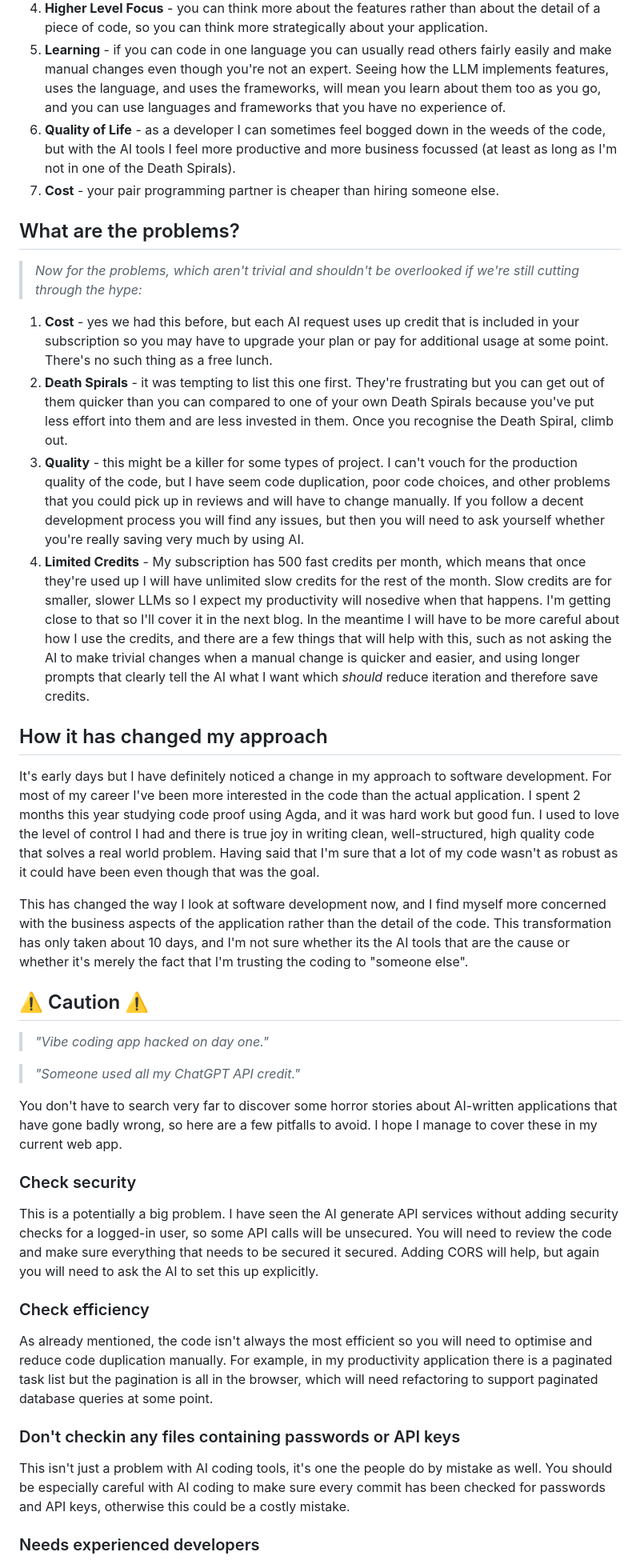
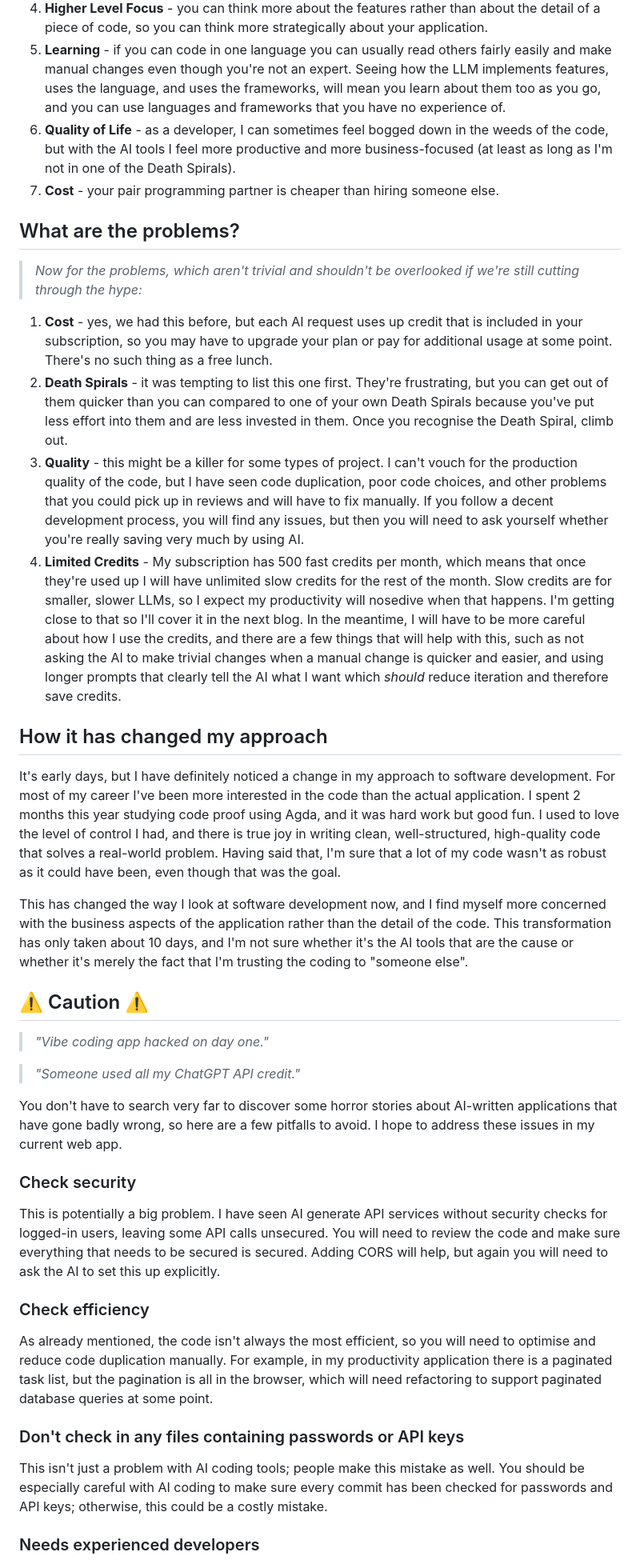
Before and after one commit to twalmsley/twalmsley.github.io, a Markdown page: blog5/ai-coding.md, the part around one of its changes. Shown at 80% size. GitHub-like rendering.

Commit message:
Blog 5 fixes after review

```diff
--- a/blog5/ai-coding.md
+++ b/blog5/ai-coding.md
@@ -164,23 +164,23 @@ It seems like a good idea to start with a clean prompt at least for each feature
 1. **Speed!** - I've been able to produce two non-trivial prototypes in the space of 6 working days, one of which is suitable as an MVP for public beta testing - more on that in another blog post.
 1. **Higher Level Focus** - you can think more about the features rather than about the detail of a piece of code, so you can think more strategically about your application.
 1. **Learning** - if you can code in one language you can usually read others fairly easily and make manual changes even though you're not an expert. Seeing how the LLM implements features, uses the language, and uses the frameworks, will mean you learn about them too as you go, and you can use languages and frameworks that you have no experience of.
-1. **Quality of Life** - as a developer I can sometimes feel bogged down in the weeds of the code, but with the AI tools I feel more productive and more business focussed (at least as long as I'm not in one of the Death Spirals).
+1. **Quality of Life** - as a developer, I can sometimes feel bogged down in the weeds of the code, but with the AI tools I feel more productive and more business-focused (at least as long as I'm not in one of the Death Spirals).
 1. **Cost** - your pair programming partner is cheaper than hiring someone else.
 
 ## What are the problems?
 
 > _Now for the problems, which aren't trivial and shouldn't be overlooked if we're still cutting through the hype:_
 
-1. **Cost** - yes we had this before, but each AI request uses up credit that is included in your subscription so you may have to upgrade your plan or pay for additional usage at some point. There's no such thing as a free lunch.
-1. **Death Spirals** - it was tempting to list this one first. They're frustrating but you can get out of them quicker than you can compared to one of your own Death Spirals because you've put less effort into them and are less invested in them. Once you recognise the Death Spiral, climb out.
-1. **Quality** - this might be a killer for some types of project. I can't vouch for the production quality of the code, but I have seem code duplication, poor code choices, and other problems that you could pick up in reviews and will have to change manually. If you follow a decent development process you will find any issues, but then you will need to ask yourself whether you're really saving very much by using AI.
-1. **Limited Credits** - My subscription has 500 fast credits per month, which means that once they're used up I will have unlimited slow credits for the rest of the month. Slow credits are for smaller, slower LLMs so I expect my productivity will nosedive when that happens. I'm getting close to that so I'll cover it in the next blog. In the meantime I will have to be more careful about how I use the credits, and there are a few things that will help with this, such as not asking the AI to make trivial changes when a manual change is quicker and easier, and using longer prompts that clearly tell the AI what I want which _should_ reduce iteration and therefore save credits.
+1. **Cost** - yes, we had this before, but each AI request uses up credit that is included in your subscription, so you may have to upgrade your plan or pay for additional usage at some point. There's no such thing as a free lunch.
+1. **Death Spirals** - it was tempting to list this one first. They're frustrating, but you can get out of them quicker than you can compared to one of your own Death Spirals because you've put less effort into them and are less invested in them. Once you recognise the Death Spiral, climb out.
+1. **Quality** - this might be a killer for some types of project. I can't vouch for the production quality of the code, but I have seen code duplication, poor code choices, and other problems that you could pick up in reviews and will have to fix manually. If you follow a decent development process, you will find any issues, but then you will need to ask yourself whether you're really saving very much by using AI.
+1. **Limited Credits** - My subscription has 500 fast credits per month, which means that once they're used up I will have unlimited slow credits for the rest of the month. Slow credits are for smaller, slower LLMs, so I expect my productivity will nosedive when that happens. I'm getting close to that so I'll cover it in the next blog. In the meantime, I will have to be more careful about how I use the credits, and there are a few things that will help with this, such as not asking the AI to make trivial changes when a manual change is quicker and easier, and using longer prompts that clearly tell the AI what I want which _should_ reduce iteration and therefore save credits.
 
 ## How it has changed my approach
 
-It's early days but I have definitely noticed a change in my approach to software development. For most of my career I've been more interested in the code than the actual application. I spent 2 months this year studying code proof using Agda, and it was hard work but good fun. I used to love the level of control I had and there is true joy in writing clean, well-structured, high quality code that solves a real world problem. Having said that I'm sure that a lot of my code wasn't as robust as it could have been even though that was the goal.
+It's early days, but I have definitely noticed a change in my approach to software development. For most of my career I've been more interested in the code than the actual application. I spent 2 months this year studying code proof using Agda, and it was hard work but good fun. I used to love the level of control I had, and there is true joy in writing clean, well-structured, high-quality code that solves a real-world problem. Having said that, I'm sure that a lot of my code wasn't as robust as it could have been, even though that was the goal.
 
-This has changed the way I look at software development now, and I find myself more concerned with the business aspects of the application rather than the detail of the code. This transformation has only taken about 10 days, and I'm not sure whether its the AI tools that are the cause or whether it's merely the fact that I'm trusting the coding to "someone else".
+This has changed the way I look at software development now, and I find myself more concerned with the business aspects of the application rather than the detail of the code. This transformation has only taken about 10 days, and I'm not sure whether it's the AI tools that are the cause or whether it's merely the fact that I'm trusting the coding to "someone else".
 
 ## ⚠️ Caution ⚠️
 
@@ -188,19 +188,19 @@ This has changed the way I look at software development now, and I find myself m
 
 > _"Someone used all my ChatGPT API credit."_
 
-You don't have to search very far to discover some horror stories about AI-written applications that have gone badly wrong, so here are a few pitfalls to avoid. I hope I manage to cover these in my current web app.
+You don't have to search very far to discover some horror stories about AI-written applications that have gone badly wrong, so here are a few pitfalls to avoid. I hope to address these issues in my current web app.
 
 ### Check security
 
-This is a potentially a big problem. I have seen the AI generate API services without adding security checks for a logged-in user, so some API calls will be unsecured. You will need to review the code and make sure everything that needs to be secured it secured. Adding CORS will help, but again you will need to ask the AI to set this up explicitly.
+This is potentially a big problem. I have seen AI generate API services without security checks for logged-in users, leaving some API calls unsecured. You will need to review the code and make sure everything that needs to be secured is secured. Adding CORS will help, but again you will need to ask the AI to set this up explicitly.
 
 ### Check efficiency
 
-As already mentioned, the code isn't always the most efficient so you will need to optimise and reduce code duplication manually. For example, in my productivity application there is a paginated task list but the pagination is all in the browser, which will need refactoring to support paginated database queries at some point.
+As already mentioned, the code isn't always the most efficient, so you will need to optimise and reduce code duplication manually. For example, in my productivity application there is a paginated task list, but the pagination is all in the browser, which will need refactoring to support paginated database queries at some point.
 
-### Don't checkin any files containing passwords or API keys
+### Don't check in any files containing passwords or API keys
 
-This isn't just a problem with AI coding tools, it's one the people do by mistake as well. You should be especially careful with AI coding to make sure every commit has been checked for passwords and API keys, otherwise this could be a costly mistake.
+This isn't just a problem with AI coding tools; people make this mistake as well. You should be especially careful with AI coding to make sure every commit has been checked for passwords and API keys; otherwise, this could be a costly mistake.
 
 ### Needs experienced developers
 
```
Also changed, not shown: other parts of blog5/ai-coding.md (+26 -24 lines).
